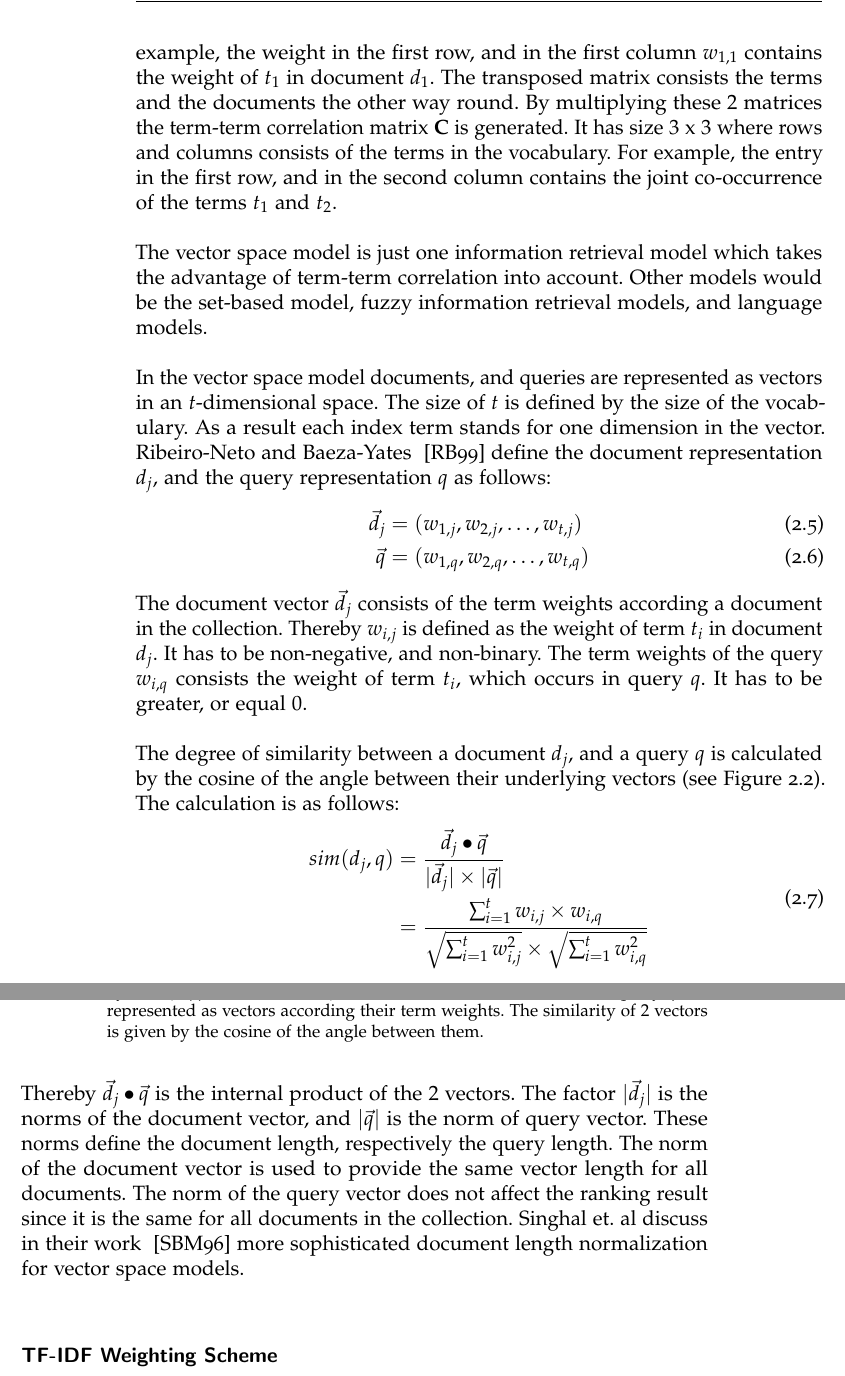
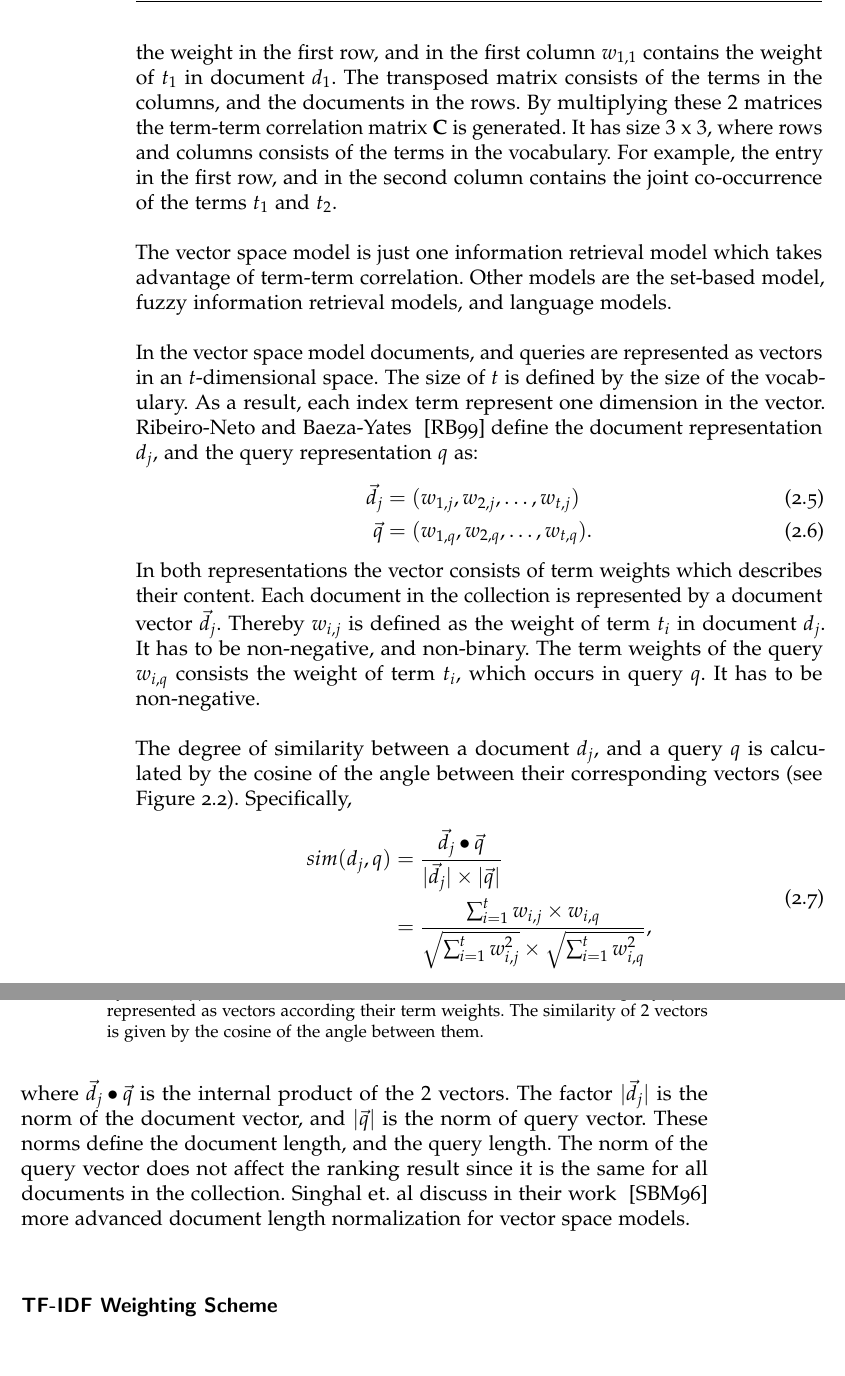
Before and after one commit to thomasmauerhofer/thesis, a LaTeX thesis (main.tex, which reads related-work.tex): two parts of pages 26 and 27 of 57, joined at a grey line, cut so that both start at the same text. Compiled offline with pdfLaTeX; an older LaTeX class or package is replaced by its successor.

Commit message:
Correction until tfidf

```diff
--- a/related-work.tex
+++ b/related-work.tex
@@ -120,32 +122,32 @@ So the relation between any two terms $t_u$ and $t_v$ can be seen in the matrix.
   \end{blockarray}
 \]
 \end{samepage}
-It can be seen that the term-document matrix \textbf{M} has size $3$ x $2$, where rows consists of the terms, and columns consists of the documents. For example, the weight in the first row, and in the first column $w_{1, 1}$ contains the weight of $t_1$ in document $d_1$. The transposed matrix consists the terms and the documents the other way round. By multiplying these $2$ matrices the term-term correlation matrix \textbf{C} is generated. It has size $3$ x $3$ where rows and columns consists of the terms in the vocabulary. For example, the entry in the first row, and in the second column contains the joint co-occurrence of the terms $t_1$ and $t_2$.
+It can be seen that the term-document matrix \textbf{M} has size $3$ x $2$, where rows consists of the terms, and columns consists of the documents. For example, the weight in the first row, and in the first column $w_{1, 1}$ contains the weight of $t_1$ in document $d_1$. The transposed matrix consists of the terms in the columns, and the documents in the rows. By multiplying these $2$ matrices the term-term correlation matrix \textbf{C} is generated. It has size $3$ x $3$, where rows and columns consists of the terms in the vocabulary. For example, the entry in the first row, and in the second column contains the joint co-occurrence of the terms $t_1$ and $t_2$.
 
-The vector space model is just one information retrieval model which takes the advantage of term-term correlation into account. Other models would be the set-based model, fuzzy information retrieval models, and language models.
+The vector space model is just one information retrieval model which takes advantage of term-term correlation. Other models are the set-based model, fuzzy information retrieval models, and language models.
 
-In the vector space model documents, and queries are represented as vectors in an $t$-dimensional space. The size of $t$ is defined by the size of the vocabulary. As a result each index term stands for one dimension in the vector. Ribeiro-Neto and Baeza-Yates ~\cite{ModernInvormationRetrieval1999} define the document representation $d_j$, and the query representation $q$ as follows:
+In the vector space model documents, and queries are represented as vectors in an $t$-dimensional space. The size of $t$ is defined by the size of the vocabulary. As a result, each index term represent one dimension in the vector. Ribeiro-Neto and Baeza-Yates ~\cite{ModernInvormationRetrieval1999} define the document representation $d_j$, and the query representation $q$ as:
 \begin{align}
   \vec{d_j} & = (w_{1, j}, w_{2, j}, \dots, w_{t, j}) \\
-  \vec{q} & = (w_{1, q}, w_{2, q}, \dots, w_{t, q})
+  \vec{q} & = (w_{1, q}, w_{2, q}, \dots, w_{t, q}).
 \end{align}
-The document vector $\vec{d_j}$ consists of the term weights according a document in the collection. Thereby $w_{i,j}$ is defined as the weight of term $t_i$ in document $d_j$. It has to be non-negative, and non-binary. The term weights of the query $w_{i, q}$ consists the weight of term $t_i$, which occurs in query $q$. It has to be greater, or equal $0$.
+In both representations the vector consists of term weights which describes their content. Each document in the collection is represented by a document vector $\vec{d_j}$. Thereby $w_{i,j}$ is defined as the weight of term $t_i$ in document $d_j$. It has to be non-negative, and non-binary. The term weights of the query $w_{i, q}$ consists the weight of term $t_i$, which occurs in query $q$. It has to be non-negative.
 
 \myfig{diff_vectors}
       {width=0.5\textwidth}
-      {\textbf{Example of the similarity between query and documents in the vector space model.} In this example the vocabulary of the document collection is given by \mbox{V = \{"\textit{appetizer}", "\textit{dessert}"\}}. The $2$ documents $d_1$, $d_2$, and the query $q$ are represented as vectors according their term weights. The similarity of $2$ vectors is given by the cosine of the angle between them.}
+      {\textbf{Example of the similarity between query and documents in the vector space model.} In this example, the vocabulary of the document collection is given by \mbox{V = \{"\textit{appetizer}", "\textit{dessert}"\}}. The $2$ documents $d_1$, $d_2$, and the query $q$ are represented as vectors according their term weights. The similarity of $2$ vectors is given by the cosine of the angle between them.}
       {Example of the similarity between query and documents in the vector space model.}
       {fig:diff_vectors}
 
-The degree of similarity between a document $d_j$, and a query $q$ is calculated by the cosine of the angle between their underlying vectors (see \Cref{fig:diff_vectors}). The calculation is as follows:
+The degree of similarity between a document $d_j$, and a query $q$ is calculated by the cosine of the angle between their corresponding vectors (see \Cref{fig:diff_vectors}). Specifically,
 \begin{equation}
   \label{vector_space_similarity}
   \begin{split}
     sim(d_j, q) & = \frac{\vec{d_j} \bullet \vec{q}}{|\vec{d_j}| \times |\vec{q}|} \\
-    & = \frac{\sum_{i = 1}^t w_{i, j} \times w_{i, q}}{\sqrt{\sum_{i = 1}^t w_{i, j}^2} \times \sqrt{\sum_{i = 1}^t w_{i, q}^2}}
+    & = \frac{\sum_{i = 1}^t w_{i, j} \times w_{i, q}}{\sqrt{\sum_{i = 1}^t w_{i, j}^2} \times \sqrt{\sum_{i = 1}^t w_{i, q}^2}},
   \end{split}
 \end{equation}
-Thereby $\vec{d_j} \bullet \vec{q}$ is the internal product of the $2$ vectors. The factor $|\vec{d_j}|$ is the norms of the document vector, and $|\vec{q}|$ is the norm of query vector. These norms define the document length, respectively the query length. The norm of the document vector is used to provide the same vector length for all documents. The norm of the query vector does not affect the ranking result since it is the same for all documents in the collection. Singhal et. al discuss in their work ~\cite{SinghalBM96} more sophisticated document length normalization for vector space models.
+where $\vec{d_j} \bullet \vec{q}$ is the internal product of the $2$ vectors. The factor $|\vec{d_j}|$ is the norm of the document vector, and $|\vec{q}|$ is the norm of query vector. These norms define the document length, and the query length. The norm of the query vector does not affect the ranking result since it is the same for all documents in the collection. Singhal et. al discuss in their work ~\cite{SinghalBM96} more advanced document length normalization for vector space models.
 
 \subsubsection{TF-IDF Weighting Scheme}
 \label{sec:tfidf}
```
Also changed, not shown: related-work.tex (20 more changed lines).
